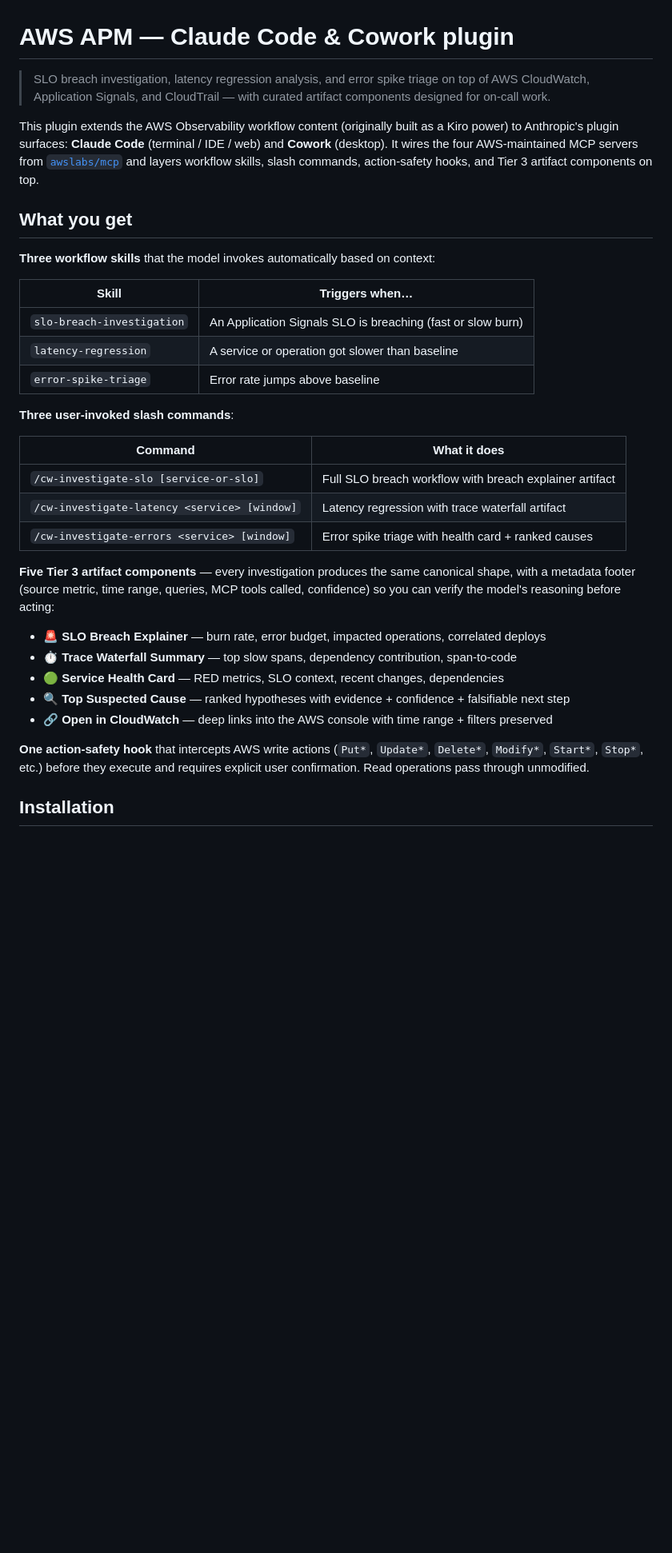
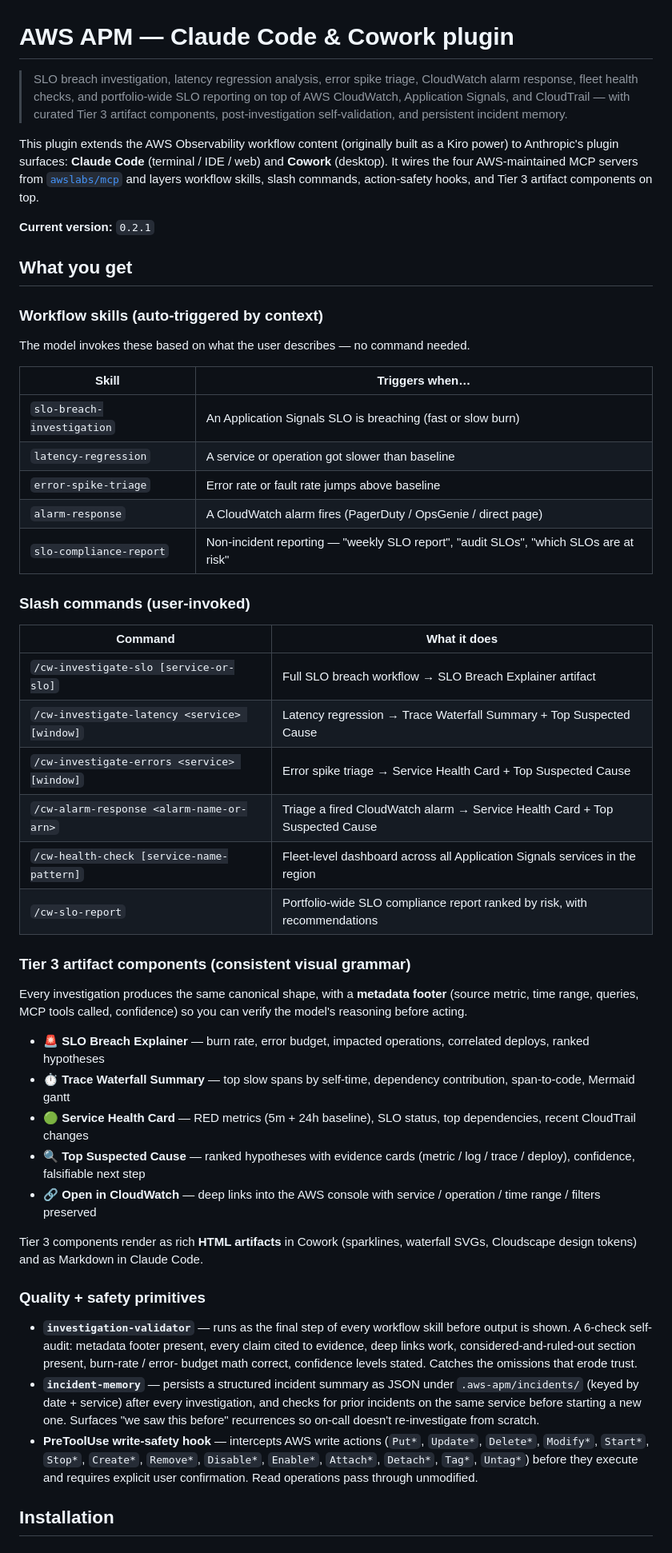
Before and after one commit to hmiglani30-bot/aws-apm-claude-plugin, a Markdown page: README.md, the part around one of its changes. Shown at 80% size. Drawn GitHub-style; blank space fills up the shorter version.

```diff
--- a/README.md
+++ b/README.md
@@ -1,8 +1,9 @@
 # AWS APM — Claude Code & Cowork plugin
 
-> SLO breach investigation, latency regression analysis, and error spike triage on top
-> of AWS CloudWatch, Application Signals, and CloudTrail — with curated artifact
-> components designed for on-call work.
+> SLO breach investigation, latency regression analysis, error spike triage, CloudWatch
+> alarm response, fleet health checks, and portfolio-wide SLO reporting on top of AWS
+> CloudWatch, Application Signals, and CloudTrail — with curated Tier 3 artifact
+> components, post-investigation self-validation, and persistent incident memory.
 
 This plugin extends the AWS Observability workflow content (originally built as a Kiro
 power) to Anthropic's plugin surfaces: **Claude Code** (terminal / IDE / web) and
@@ -10,37 +11,62 @@ power) to Anthropic's plugin surfaces: **Claude Code** (terminal / IDE / web) an
 [`awslabs/mcp`](https://github.com/awslabs/mcp) and layers workflow skills, slash
 commands, action-safety hooks, and Tier 3 artifact components on top.
 
+**Current version:** `0.2.1`
+
 ## What you get
 
-**Three workflow skills** that the model invokes automatically based on context:
+### Workflow skills (auto-triggered by context)
+
+The model invokes these based on what the user describes — no command needed.
 
 | Skill | Triggers when… |
 |---|---|
 | `slo-breach-investigation` | An Application Signals SLO is breaching (fast or slow burn) |
 | `latency-regression` | A service or operation got slower than baseline |
-| `error-spike-triage` | Error rate jumps above baseline |
+| `error-spike-triage` | Error rate or fault rate jumps above baseline |
+| `alarm-response` | A CloudWatch alarm fires (PagerDuty / OpsGenie / direct page) |
+| `slo-compliance-report` | Non-incident reporting — "weekly SLO report", "audit SLOs", "which SLOs are at risk" |
 
-**Three user-invoked slash commands**:
+### Slash commands (user-invoked)
 
 | Command | What it does |
 |---|---|
-| `/cw-investigate-slo [service-or-slo]` | Full SLO breach workflow with breach explainer artifact |
-| `/cw-investigate-latency <service> [window]` | Latency regression with trace waterfall artifact |
-| `/cw-investigate-errors <service> [window]` | Error spike triage with health card + ranked causes |
+| `/cw-investigate-slo [service-or-slo]` | Full SLO breach workflow → SLO Breach Explainer artifact |
+| `/cw-investigate-latency <service> [window]` | Latency regression → Trace Waterfall Summary + Top Suspected Cause |
+| `/cw-investigate-errors <service> [window]` | Error spike triage → Service Health Card + Top Suspected Cause |
+| `/cw-alarm-response <alarm-name-or-arn>` | Triage a fired CloudWatch alarm → Service Health Card + Top Suspected Cause |
+| `/cw-health-check [service-name-pattern]` | Fleet-level dashboard across all Application Signals services in the region |
+| `/cw-slo-report` | Portfolio-wide SLO compliance report ranked by risk, with recommendations |
 
-**Five Tier 3 artifact components** — every investigation produces the same canonical
-shape, with a metadata footer (source metric, time range, queries, MCP tools called,
-confidence) so you can verify the model's reasoning before acting:
+### Tier 3 artifact components (consistent visual grammar)
 
-- 🚨 **SLO Breach Explainer** — burn rate, error budget, impacted operations, correlated deploys
-- ⏱️ **Trace Waterfall Summary** — top slow spans, dependency contribution, span-to-code
-- 🟢 **Service Health Card** — RED metrics, SLO context, recent changes, dependencies
-- 🔍 **Top Suspected Cause** — ranked hypotheses with evidence + confidence + falsifiable next step
-- 🔗 **Open in CloudWatch** — deep links into the AWS console with time range + filters preserved
+Every investigation produces the same canonical shape, with a **metadata footer** (source
+metric, time range, queries, MCP tools called, confidence) so you can verify the model's
+reasoning before acting.
 
-**One action-safety hook** that intercepts AWS write actions (`Put*`, `Update*`,
-`Delete*`, `Modify*`, `Start*`, `Stop*`, etc.) before they execute and requires explicit
-user confirmation. Read operations pass through unmodified.
+- 🚨 **SLO Breach Explainer** — burn rate, error budget, impacted operations, correlated deploys, ranked hypotheses
+- ⏱️ **Trace Waterfall Summary** — top slow spans by self-time, dependency contribution, span-to-code, Mermaid gantt
+- 🟢 **Service Health Card** — RED metrics (5m + 24h baseline), SLO status, top dependencies, recent CloudTrail changes
+- 🔍 **Top Suspected Cause** — ranked hypotheses with evidence cards (metric / log / trace / deploy), confidence, falsifiable next step
+- 🔗 **Open in CloudWatch** — deep links into the AWS console with service / operation / time range / filters preserved
+
+Tier 3 components render as rich **HTML artifacts** in Cowork (sparklines, waterfall
+SVGs, Cloudscape design tokens) and as Markdown in Claude Code.
+
+### Quality + safety primitives
+
+- **`investigation-validator`** — runs as the final step of every workflow skill before
+  output is shown. A 6-check self-audit: metadata footer present, every claim cited to
+  evidence, deep links work, considered-and-ruled-out section present, burn-rate / error-
+  budget math correct, confidence levels stated. Catches the omissions that erode trust.
+- **`incident-memory`** — persists a structured incident summary as JSON under
+  `.aws-apm/incidents/` (keyed by date + service) after every investigation, and checks
+  for prior incidents on the same service before starting a new one. Surfaces "we saw
+  this before" recurrences so on-call doesn't re-investigate from scratch.
+- **PreToolUse write-safety hook** — intercepts AWS write actions (`Put*`, `Update*`,
+  `Delete*`, `Modify*`, `Start*`, `Stop*`, `Create*`, `Remove*`, `Disable*`, `Enable*`,
+  `Attach*`, `Detach*`, `Tag*`, `Untag*`) before they execute and requires explicit user
+  confirmation. Read operations pass through unmodified.
 
 ## Installation
 
```
Also changed, not shown: other parts of README.md (+98 -39 lines).
